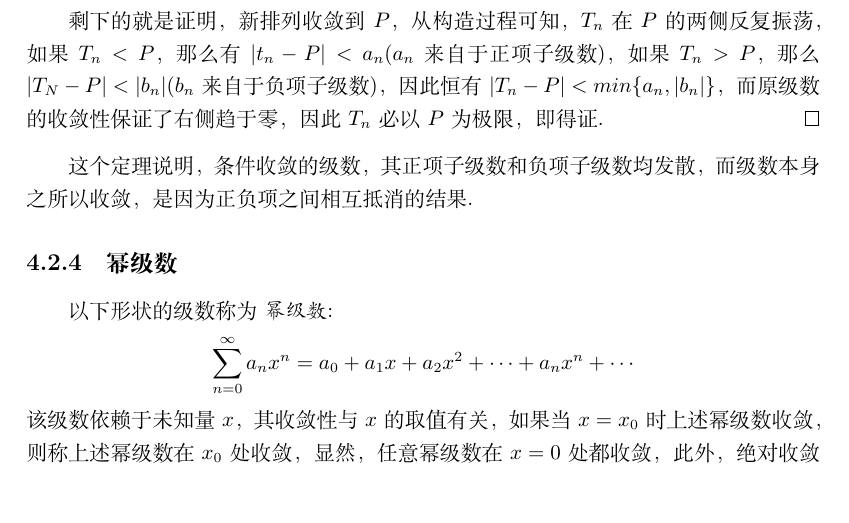
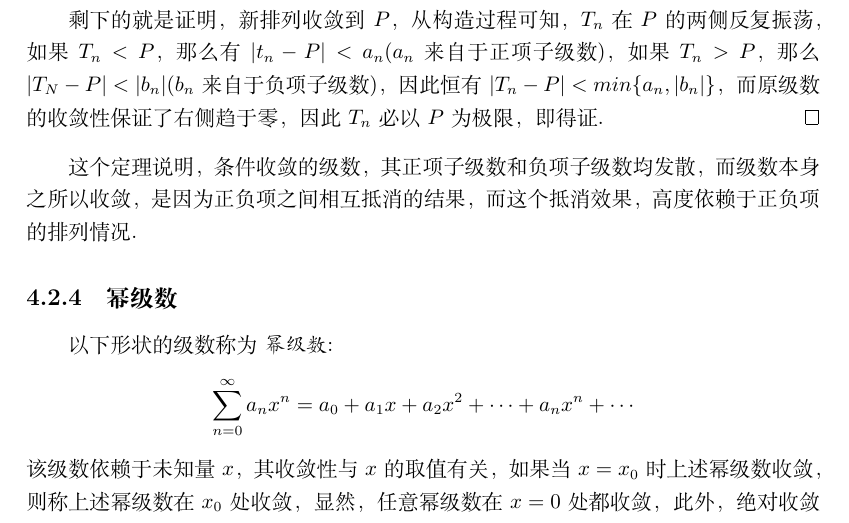
Before and after one commit to zhcosin/calculus-notes, a LaTeX book (calculus-note.tex, which reads number-series/signed-series.tex): part of page 146 of 147 before the commit and part of page 146 of 149 after it, cut so that both start at the same text. Compiled offline with XeLaTeX.

Commit message:
增加一句描述.

```diff
--- a/number-series/signed-series.tex
+++ b/number-series/signed-series.tex
@@ -117,7 +117,7 @@
  剩下的就是证明，新排列收敛到 $P$，从构造过程可知，$T_n$ 在 $P$ 的两侧反复振荡，如果 $T_n<P$，那么有 $|t_n-P|<a_n$($a_n$来自于正项子级数)，如果 $T_n>P$，那么 $|T_N-P|<|b_n|$($b_n$来自于负项子级数)，因此恒有 $|T_n-P|<min\{a_n,|b_n|\}$，而原级数的收敛性保证了右侧趋于零，因此 $T_n$ 必以 $P$ 为极限，即得证.
 \end{proof}
 
-这个定理说明，条件收敛的级数，其正项子级数和负项子级数均发散，而级数本身之所以收敛，是因为正负项之间相互抵消的结果.
+这个定理说明，条件收敛的级数，其正项子级数和负项子级数均发散，而级数本身之所以收敛，是因为正负项之间相互抵消的结果，而这个抵消效果，高度依赖于正负项的排列情况.
 
 \subsection{幂级数}
 \label{sec:power-series}
```
